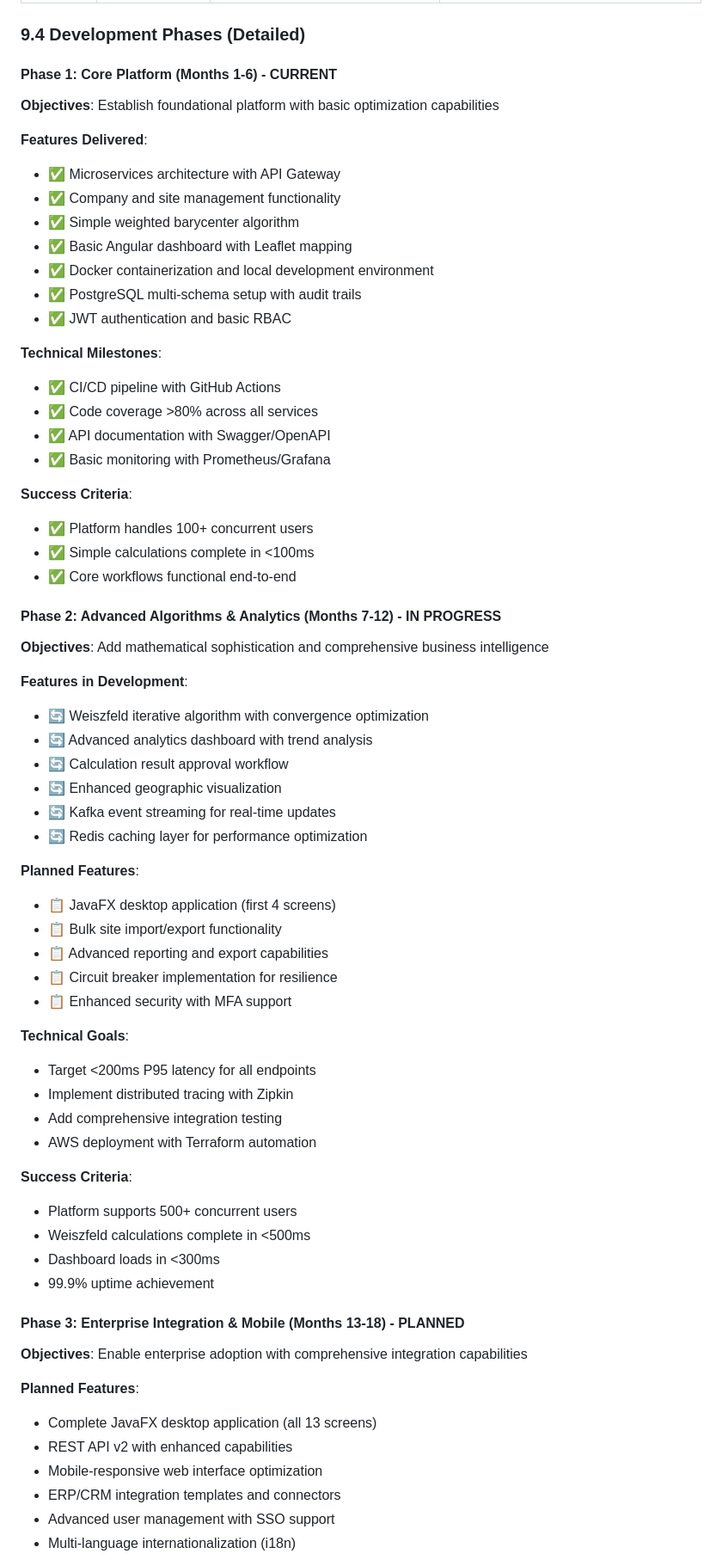
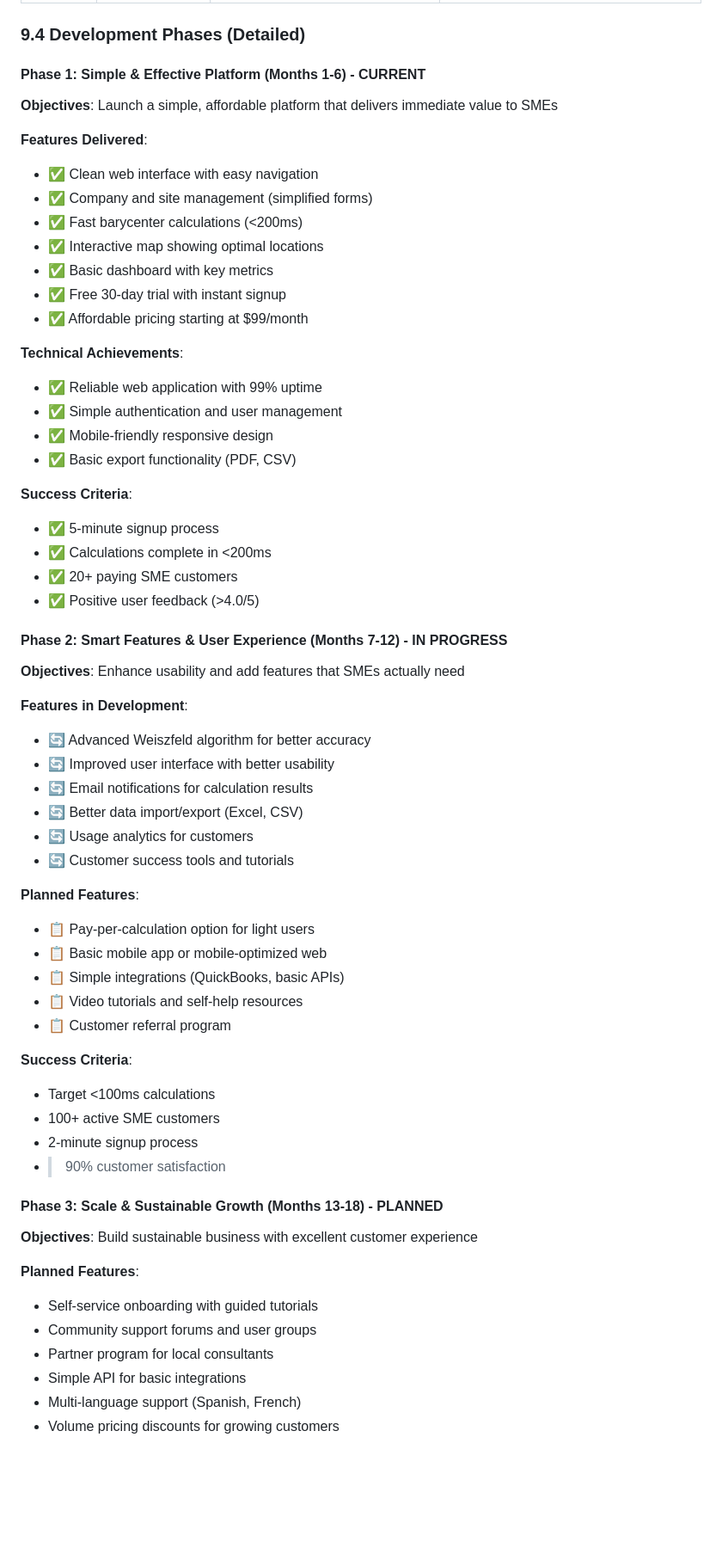
Before and after one commit to paulorfbr/barycenter_calculation, a Markdown page: PRD.md, the part around one of its changes. Shown at 86% size. GitHub-like rendering; blank space fills up the shorter version.

```diff
--- a/PRD.md
+++ b/PRD.md
@@ -776,67 +776,62 @@ Sprint 15       Sprint 16       Sprint 17       Sprint 18       Sprint 19
 
 ### 9.4 Development Phases (Detailed)
 
-#### Phase 1: Core Platform (Months 1-6) - **CURRENT**
-**Objectives**: Establish foundational platform with basic optimization capabilities
+#### Phase 1: Simple & Effective Platform (Months 1-6) - **CURRENT**
+**Objectives**: Launch a simple, affordable platform that delivers immediate value to SMEs
 
 **Features Delivered**:
-- ✅ Microservices architecture with API Gateway
-- ✅ Company and site management functionality
-- ✅ Simple weighted barycenter algorithm
-- ✅ Basic Angular dashboard with Leaflet mapping
-- ✅ Docker containerization and local development environment
-- ✅ PostgreSQL multi-schema setup with audit trails
-- ✅ JWT authentication and basic RBAC
+- ✅ Clean web interface with easy navigation
+- ✅ Company and site management (simplified forms)
+- ✅ Fast barycenter calculations (<200ms)
+- ✅ Interactive map showing optimal locations
+- ✅ Basic dashboard with key metrics
+- ✅ Free 30-day trial with instant signup
+- ✅ Affordable pricing starting at $99/month
 
-**Technical Milestones**:
-- ✅ CI/CD pipeline with GitHub Actions
-- ✅ Code coverage >80% across all services
-- ✅ API documentation with Swagger/OpenAPI
-- ✅ Basic monitoring with Prometheus/Grafana
+**Technical Achievements**:
+- ✅ Reliable web application with 99% uptime
+- ✅ Simple authentication and user management
+- ✅ Mobile-friendly responsive design
+- ✅ Basic export functionality (PDF, CSV)
 
 **Success Criteria**:
-- ✅ Platform handles 100+ concurrent users
-- ✅ Simple calculations complete in <100ms
-- ✅ Core workflows functional end-to-end
+- ✅ 5-minute signup process
+- ✅ Calculations complete in <200ms
+- ✅ 20+ paying SME customers
+- ✅ Positive user feedback (>4.0/5)
 
-#### Phase 2: Advanced Algorithms & Analytics (Months 7-12) - **IN PROGRESS**
-**Objectives**: Add mathematical sophistication and comprehensive business intelligence
+#### Phase 2: Smart Features & User Experience (Months 7-12) - **IN PROGRESS**
+**Objectives**: Enhance usability and add features that SMEs actually need
 
 **Features in Development**:
-- 🔄 Weiszfeld iterative algorithm with convergence optimization
-- 🔄 Advanced analytics dashboard with trend analysis
-- 🔄 Calculation result approval workflow
-- 🔄 Enhanced geographic visualization
-- 🔄 Kafka event streaming for real-time updates
-- 🔄 Redis caching layer for performance optimization
+- 🔄 Advanced Weiszfeld algorithm for better accuracy
+- 🔄 Improved user interface with better usability
+- 🔄 Email notifications for calculation results
+- 🔄 Better data import/export (Excel, CSV)
+- 🔄 Usage analytics for customers
+- 🔄 Customer success tools and tutorials
 
 **Planned Features**:
-- 📋 JavaFX desktop application (first 4 screens)
-- 📋 Bulk site import/export functionality
-- 📋 Advanced reporting and export capabilities
-- 📋 Circuit breaker implementation for resilience
-- 📋 Enhanced security with MFA support
-
-**Technical Goals**:
-- Target <200ms P95 latency for all endpoints
-- Implement distributed tracing with Zipkin
-- Add comprehensive integration testing
-- AWS deployment with Terraform automation
+- 📋 Pay-per-calculation option for light users
+- 📋 Basic mobile app or mobile-optimized web
+- 📋 Simple integrations (QuickBooks, basic APIs)
+- 📋 Video tutorials and self-help resources
+- 📋 Customer referral program
 
 **Success Criteria**:
-- Platform supports 500+ concurrent users
-- Weiszfeld calculations complete in <500ms
-- Dashboard loads in <300ms
-- 99.9% uptime achievement
+- Target <100ms calculations
+- 100+ active SME customers
+- 2-minute signup process
+- >90% customer satisfaction
 
-#### Phase 3: Enterprise Integration & Mobile (Months 13-18) - **PLANNED**
-**Objectives**: Enable enterprise adoption with comprehensive integration capabilities
+#### Phase 3: Scale & Sustainable Growth (Months 13-18) - **PLANNED**
+**Objectives**: Build sustainable business with excellent customer experience
 
 **Planned Features**:
-- Complete JavaFX desktop application (all 13 screens)
-- REST API v2 with enhanced capabilities
-- Mobile-responsive web interface optimization
-- ERP/CRM integration templates and connectors
-- Advanced user management with SSO support
-- Multi-language internationalization (i18n)
+- Self-service onboarding with guided tutorials
+- Community support forums and user groups
+- Partner program for local consultants
+- Simple API for basic integrations
+- Multi-language support (Spanish, French)
+- Volume pricing discounts for growing customers
 
```
Also changed, not shown: other parts of PRD.md (+101 -104 lines).
